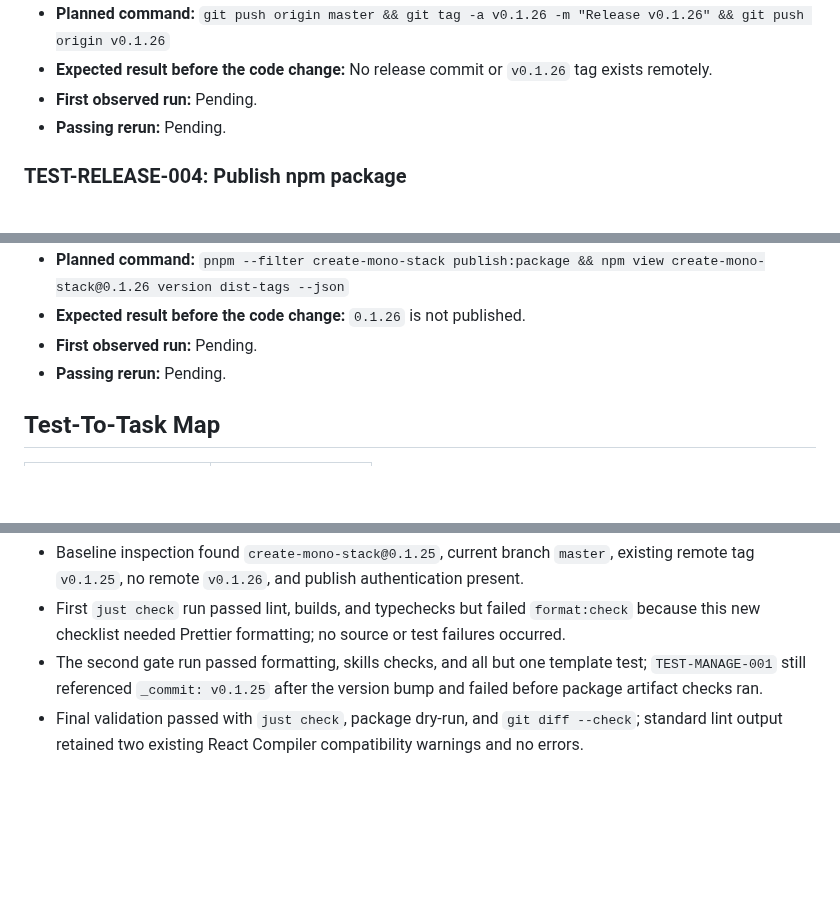
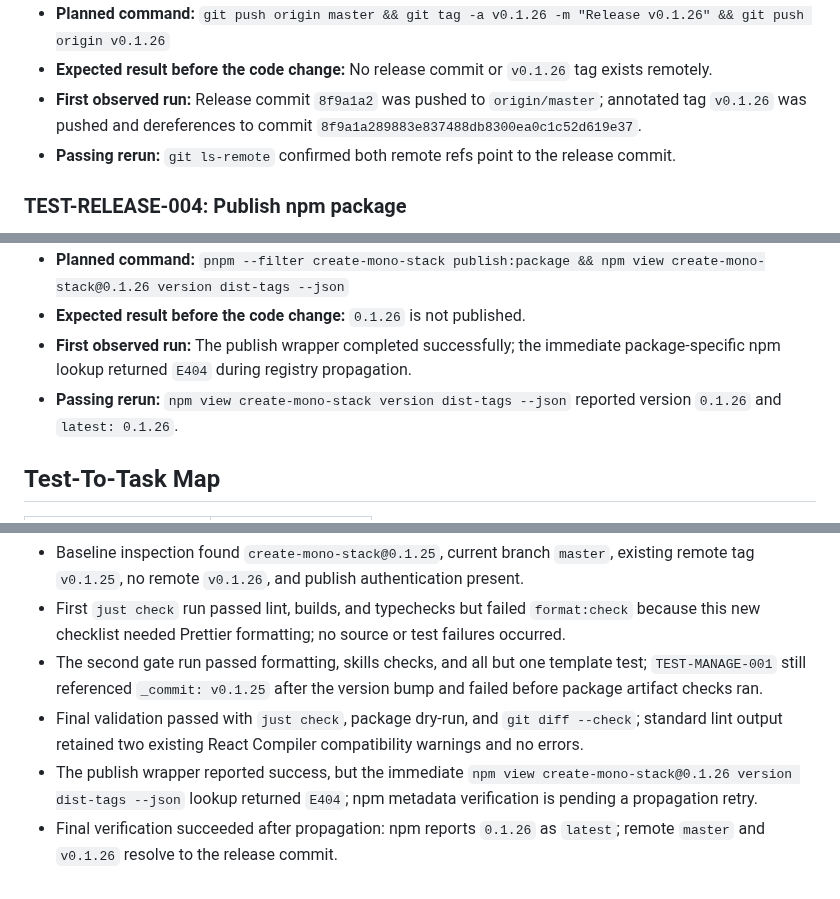
Before and after one commit to gowebknot/monorepo-template, a Markdown page: docs/checklists/2026-08-22-create-mono-stack-0.1.26-release.md, 3 parts joined by grey strips. GitHub-like rendering; blank space fills up the shorter version.

Commit message:
docs(release): record 0.1.26 publish result

```diff
--- a/docs/checklists/2026-08-22-create-mono-stack-0.1.26-release.md
+++ b/docs/checklists/2026-08-22-create-mono-stack-0.1.26-release.md
@@ -81,8 +81,8 @@
 - **Must not happen:** No amend, force-push, skipped hooks, or unrelated staged files.
 - **Planned command:** `git push origin master && git tag -a v0.1.26 -m "Release v0.1.26" && git push origin v0.1.26`
 - **Expected result before the code change:** No release commit or `v0.1.26` tag exists remotely.
-- **First observed run:** Pending.
-- **Passing rerun:** Pending.
+- **First observed run:** Release commit `8f9a1a2` was pushed to `origin/master`; annotated tag `v0.1.26` was pushed and dereferences to commit `8f9a1a289883e837488db8300ea0c1c52d619e37`.
+- **Passing rerun:** `git ls-remote` confirmed both remote refs point to the release commit.
 
 ### TEST-RELEASE-004: Publish npm package
 
@@ -98,8 +98,8 @@
 - **Must not happen:** No direct `npm publish` or credentials in Git.
 - **Planned command:** `pnpm --filter create-mono-stack publish:package && npm view create-mono-stack@0.1.26 version dist-tags --json`
 - **Expected result before the code change:** `0.1.26` is not published.
-- **First observed run:** Pending.
-- **Passing rerun:** Pending.
+- **First observed run:** The publish wrapper completed successfully; the immediate package-specific npm lookup returned `E404` during registry propagation.
+- **Passing rerun:** `npm view create-mono-stack version dist-tags --json` reported version `0.1.26` and `latest: 0.1.26`.
 
 ## Test-To-Task Map
 
@@ -133,3 +133,5 @@
 - First `just check` run passed lint, builds, and typechecks but failed `format:check` because this new checklist needed Prettier formatting; no source or test failures occurred.
 - The second gate run passed formatting, skills checks, and all but one template test; `TEST-MANAGE-001` still referenced `_commit: v0.1.25` after the version bump and failed before package artifact checks ran.
 - Final validation passed with `just check`, package dry-run, and `git diff --check`; standard lint output retained two existing React Compiler compatibility warnings and no errors.
+- The publish wrapper reported success, but the immediate `npm view create-mono-stack@0.1.26 version dist-tags --json` lookup returned `E404`; npm metadata verification is pending a propagation retry.
+- Final verification succeeded after propagation: npm reports `0.1.26` as `latest`; remote `master` and `v0.1.26` resolve to the release commit.
```
Also changed, not shown: other parts of docs/checklists/2026-08-22-create-mono-stack-0.1.26-release.md (+10 -10 lines).
